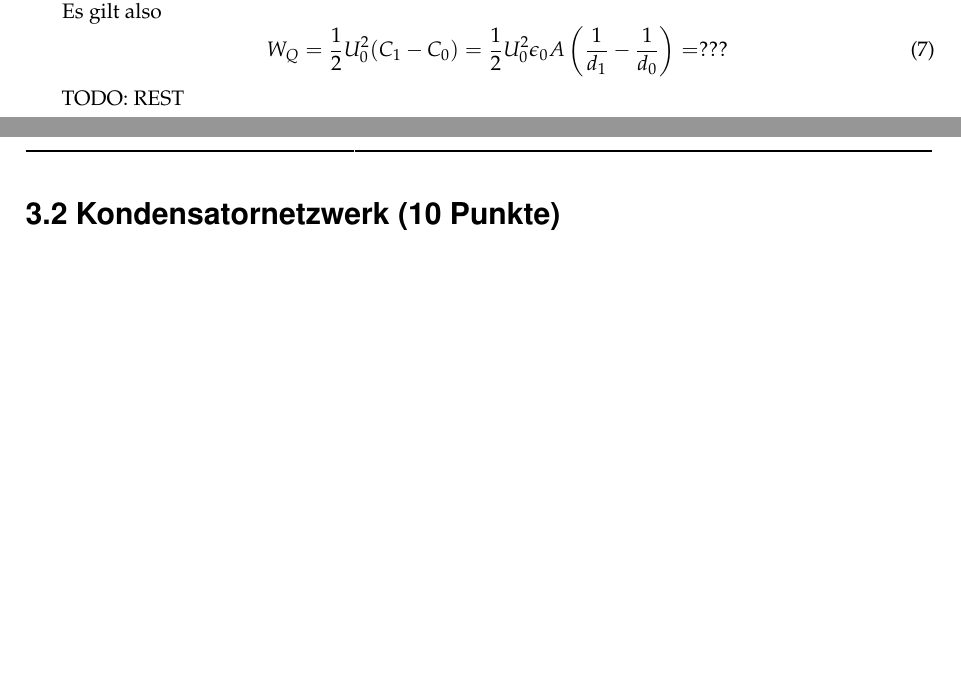
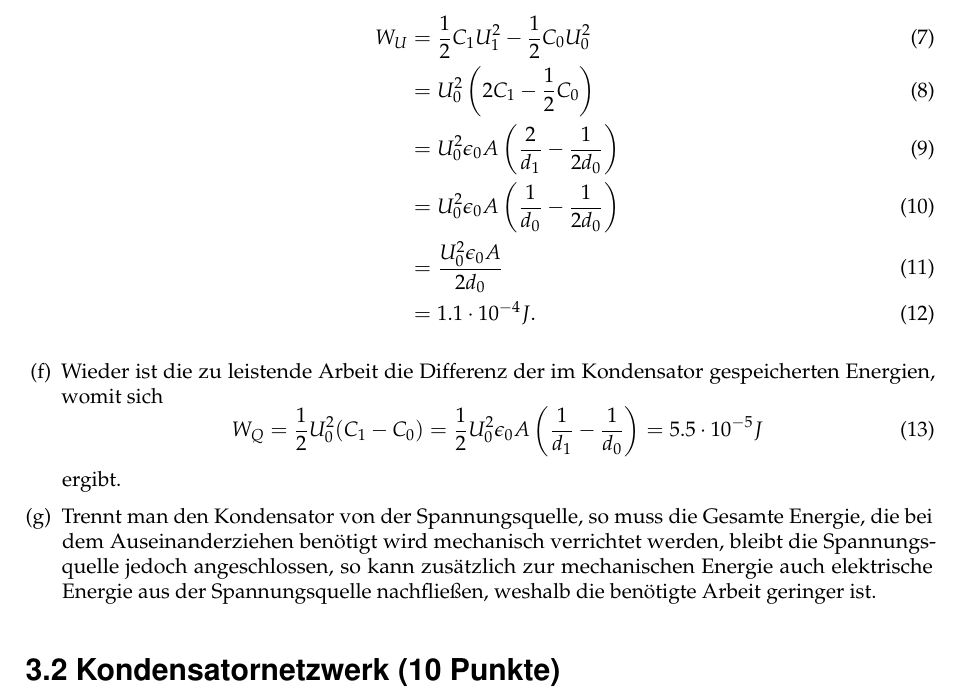
Before and after one commit to hii195/Ex2Zettel, a LaTeX document (Aufgabenzettel3/aufgabenzettel3.tex, which reads Aufgabenzettel3/Aufgaben/1.tex): two parts of pages 1 and 2 of 4 before the commit and part of page 2 of 4 after it, the two joined at a grey line, cut at the place of the change, the shorter picture padded with empty space. Compiled offline with pdfLaTeX; an older LaTeX class or package is replaced by its successor.

Commit message:
finished 3.1

```diff
--- a/Aufgabenzettel3/Aufgaben/1.tex
+++ b/Aufgabenzettel3/Aufgaben/1.tex
@@ -27,8 +27,18 @@ Daraus folgt, dass $U_1=2U_0=2kV$.
 \end{equation}
 gespeichert.
 Die Differenz der jeweiligen Energien ergibt die Arbeit die verrichtet werden muss. Es gilt also
+\begin{align}
+  W_U&=\frac{1}{2}C_1U_1^2- \frac{1}{2}C_0U_0^2 \\
+  &= U_0^2 \left(2C_1-\frac{1}{2}C_0\right)\\
+  &= U_0^2 \epsilon_0A\left(\frac{2}{d_1}-\frac{1}{2d_0}\right)\\
+  &= U_0^2 \epsilon_0A\left(\frac{1}{d_0}-\frac{1}{2d_0}\right)\\
+  &= \frac{U_0^2 \epsilon_0A}{2d_0}\\
+  &=1.1\cdot10^{-4}J.
+\end{align}
+\item Wieder ist die zu leistende Arbeit die Differenz der im Kondensator gespeicherten Energien, womit sich
 \begin{equation}
-  W_Q=\frac{1}{2}U_0^2(C_1-C_0)=\frac{1}{2}U_0^2\epsilon_0A\left(\frac{1}{d_1}-\frac{1}{d_0}\right)=???
+  W_Q=\frac{1}{2}U_0^2(C_1-C_0)=\frac{1}{2}U_0^2\epsilon_0A\left(\frac{1}{d_1}-\frac{1}{d_0}\right)=5.5 \cdot 10^{-5}J
 \end{equation}
-TODO: REST
+ergibt.
+\item Trennt man den Kondensator von der Spannungsquelle, so muss die Gesamte Energie, die bei dem Auseinanderziehen benötigt wird mechanisch verrichtet werden, bleibt die Spannungsquelle jedoch angeschlossen, so kann zusätzlich zur mechanischen Energie auch elektrische Energie aus der Spannungsquelle nachfließen, weshalb die benötigte Arbeit geringer ist.
 \end{enumerate}
```
